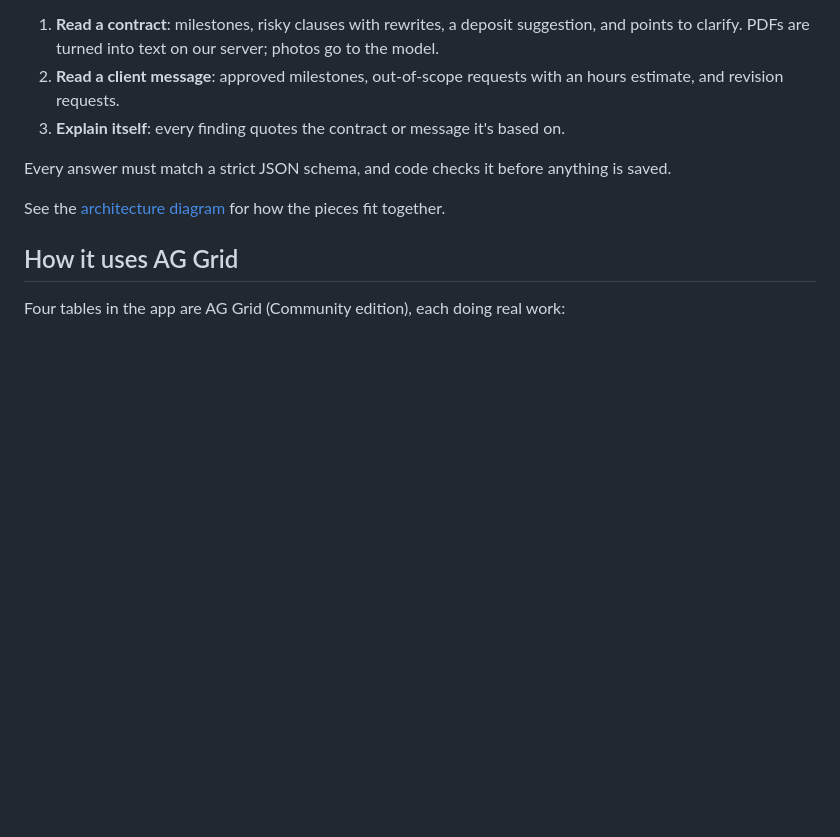
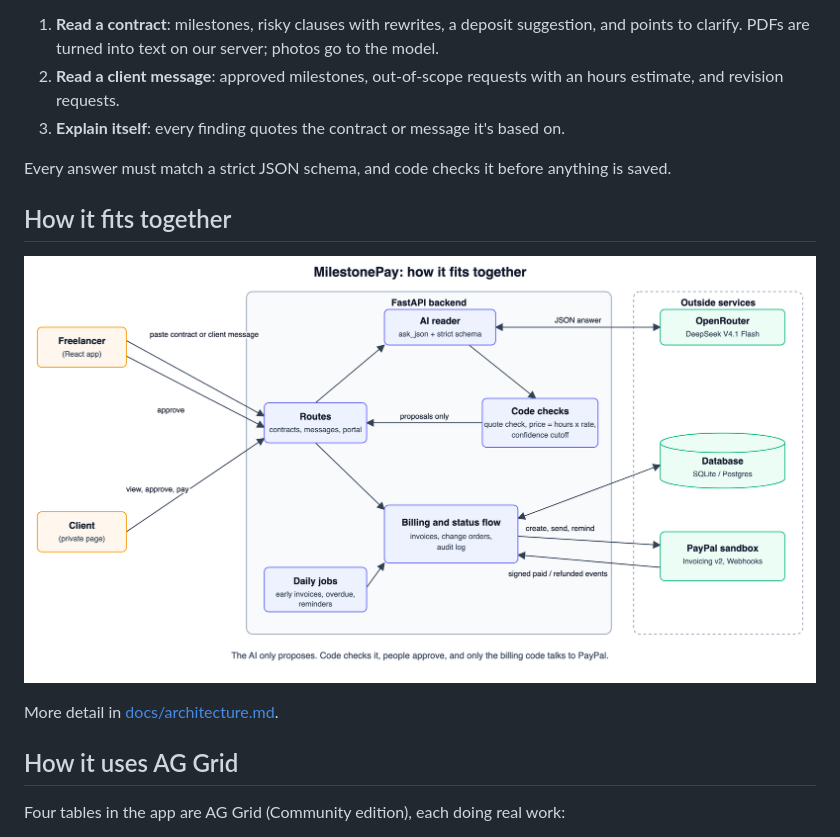
Before and after one commit to Radioactive012/milestonepay, a Markdown page: README.md, the part around the change. GitHub-like rendering; pictures changed too: docs/architecture.png (added); blank space fills up the shorter version.

Commit message:
Architecture picture in the README
Co-Authored-By: Claude Fable 5.2 <noreply@anthropic.com>

```diff
--- a/README.md
+++ b/README.md
@@ -61,7 +61,11 @@ The AI is **DeepSeek V4.1 Flash 1017** (`deepseek/deepseek-v4.1-flash-1017`) thr
 
 Every answer must match a strict JSON schema, and code checks it before anything is saved.
 
-See the [architecture diagram](docs/architecture.md) for how the pieces fit together.
+## How it fits together
+
+![MilestonePay architecture: the freelancer and client talk to the FastAPI backend; the AI reader only proposes, code checks its answer, and only the billing code talks to the PayPal sandbox](docs/architecture.png)
+
+More detail in [docs/architecture.md](docs/architecture.md).
 
 ## How it uses AG Grid
 
```
Also changed, not shown: docs/TASKS.md (+2 -0 lines), docs/architecture.md (+4 -0 lines).
